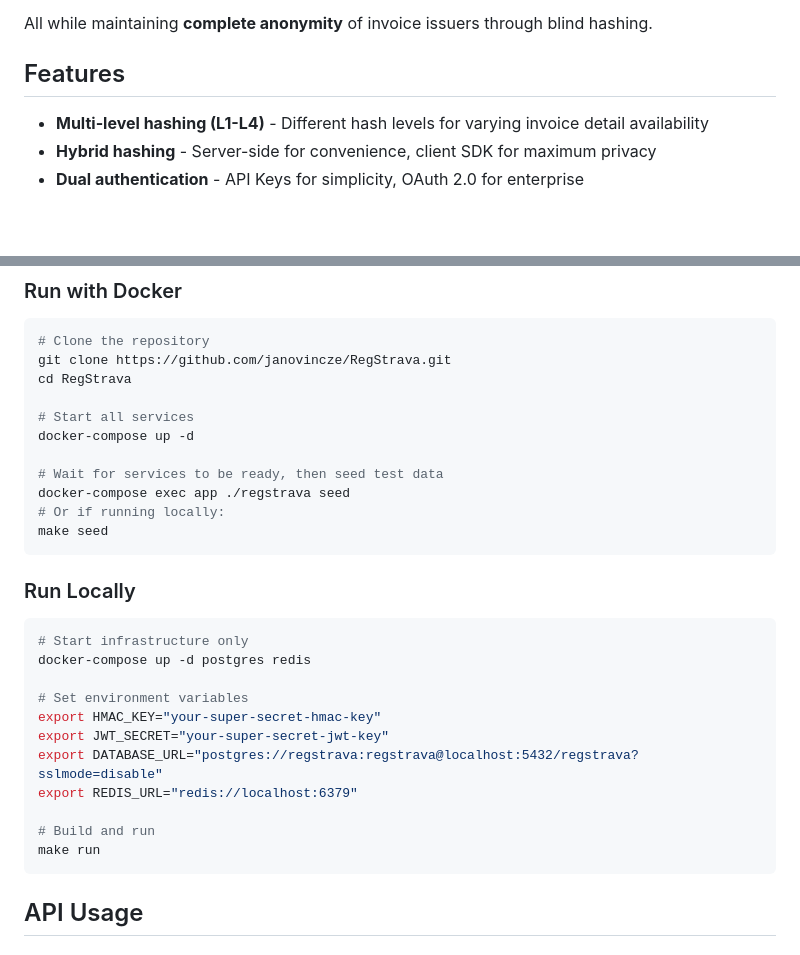
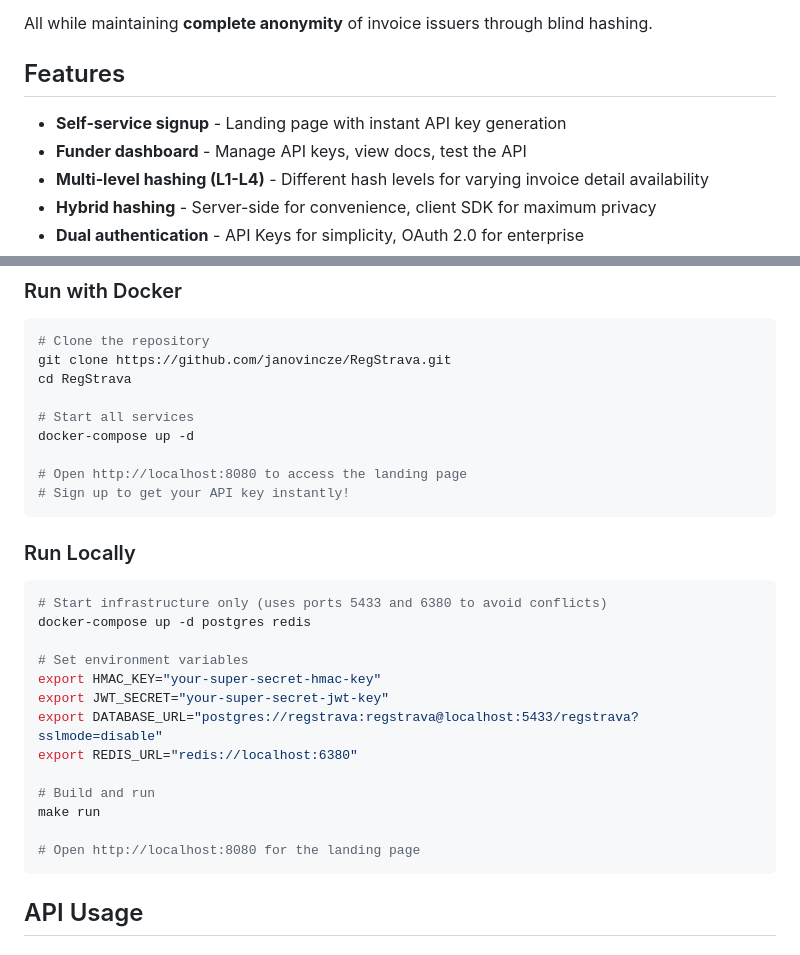
Before and after one commit to janovincze/RegStrava, a Markdown page: README.md, 2 parts joined by grey strips. Rendered like a GitHub page; blank space fills up the shorter version.

Commit message:
Update README with landing page and correct ports
- Added self-service signup and dashboard to features
- Updated Quick Start with correct ports (5433, 6380)
- Added instructions to access landing page

🤖 Generated with [Claude Code](https://claude.com/claude-code)

Co-Authored-By: Claude Opus 4.5 <noreply@anthropic.com>

````diff
--- a/README.md
+++ b/README.md
@@ -16,6 +16,8 @@ All while maintaining **complete anonymity** of invoice issuers through blind ha
 
 ## Features
 
+- **Self-service signup** - Landing page with instant API key generation
+- **Funder dashboard** - Manage API keys, view docs, test the API
 - **Multi-level hashing (L1-L4)** - Different hash levels for varying invoice detail availability
 - **Hybrid hashing** - Server-side for convenience, client SDK for maximum privacy
 - **Dual authentication** - API Keys for simplicity, OAuth 2.0 for enterprise
@@ -50,26 +52,26 @@ cd RegStrava
 # Start all services
 docker-compose up -d
 
-# Wait for services to be ready, then seed test data
-docker-compose exec app ./regstrava seed
-# Or if running locally:
-make seed
+# Open http://localhost:8080 to access the landing page
+# Sign up to get your API key instantly!
 ```
 
 ### Run Locally
 
 ```bash
-# Start infrastructure only
+# Start infrastructure only (uses ports 5433 and 6380 to avoid conflicts)
 docker-compose up -d postgres redis
 
 # Set environment variables
 export HMAC_KEY="your-super-secret-hmac-key"
 export JWT_SECRET="your-super-secret-jwt-key"
-export DATABASE_URL="postgres://regstrava:regstrava@localhost:5432/regstrava?sslmode=disable"
-export REDIS_URL="redis://localhost:6379"
+export DATABASE_URL="postgres://regstrava:regstrava@localhost:5433/regstrava?sslmode=disable"
+export REDIS_URL="redis://localhost:6380"
 
 # Build and run
 make run
+
+# Open http://localhost:8080 for the landing page
 ```
 
 ## API Usage
````
